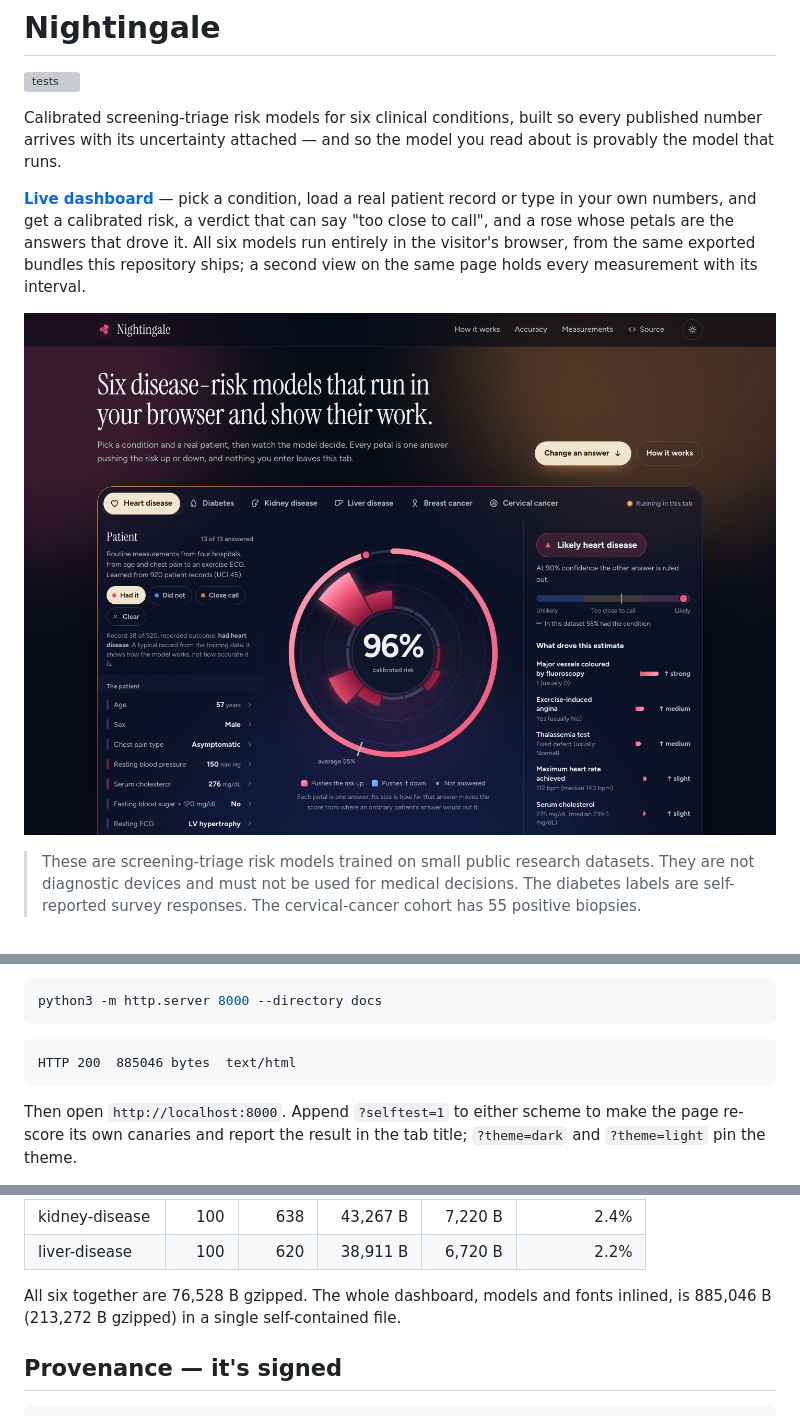
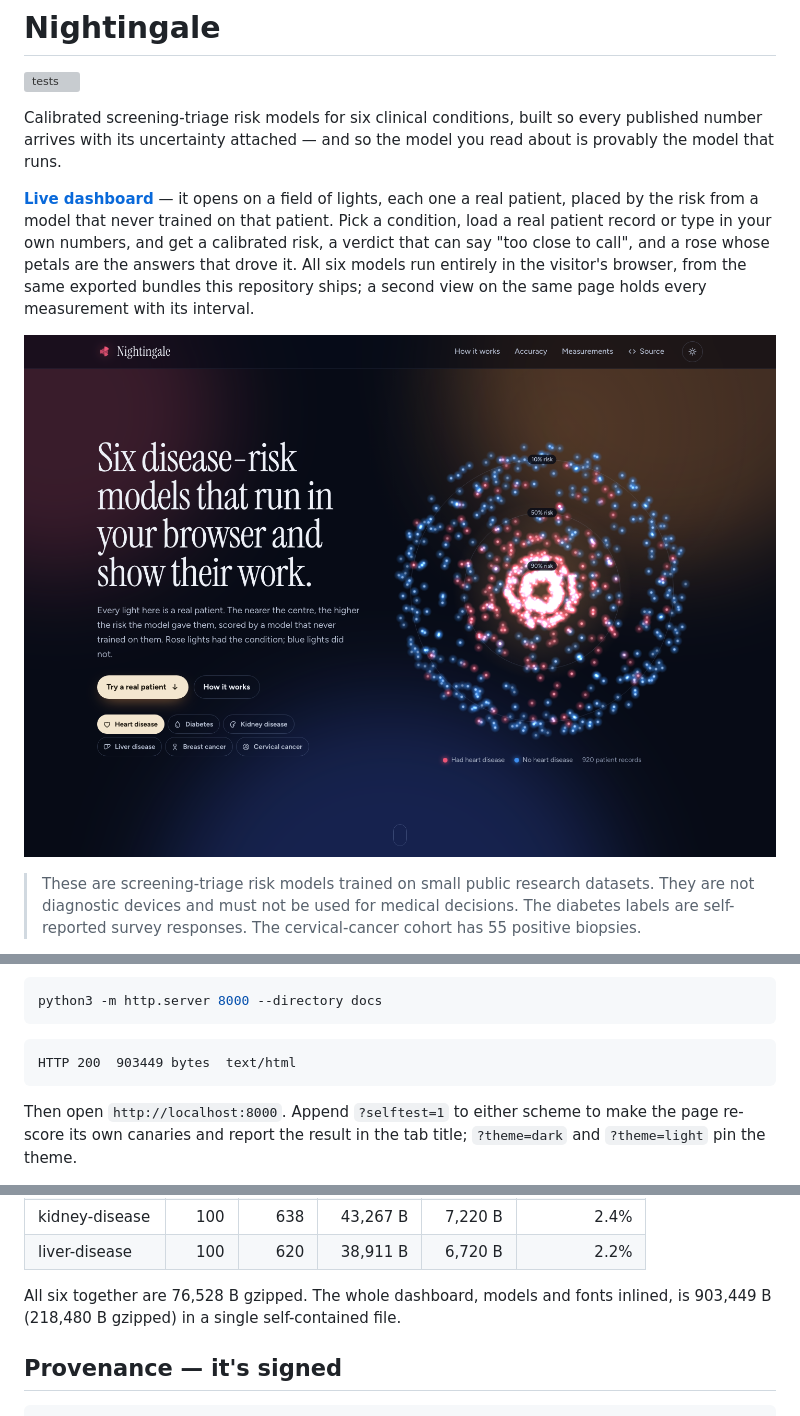
Before and after one commit to safdar-hussain1/nightingale, a Markdown page: README.md, 3 parts joined by grey strips. Rendered like a GitHub page; pictures changed too: reports/figures/dashboard.png; grey boxes are pictures that could not be loaded.

````diff
--- a/README.md
+++ b/README.md
@@ -6,12 +6,14 @@ Calibrated screening-triage risk models for six clinical conditions, built so
 every published number arrives with its uncertainty attached — and so the
 model you read about is provably the model that runs.
 
-**[Live dashboard](https://safdar-hussain1.github.io/nightingale/)** — pick a
-condition, load a real patient record or type in your own numbers, and get a
-calibrated risk, a verdict that can say "too close to call", and a rose whose
-petals are the answers that drove it. All six models run entirely in the
-visitor's browser, from the same exported bundles this repository ships; a
-second view on the same page holds every measurement with its interval.
+**[Live dashboard](https://safdar-hussain1.github.io/nightingale/)** — it opens
+on a field of lights, each one a real patient, placed by the risk from a model
+that never trained on that patient. Pick a condition, load a real patient
+record or type in your own numbers, and get a calibrated risk, a verdict that
+can say "too close to call", and a rose whose petals are the answers that drove
+it. All six models run entirely in the visitor's browser, from the same
+exported bundles this repository ships; a second view on the same page holds
+every measurement with its interval.
 
 ![dashboard](reports/figures/dashboard.png)
 
@@ -356,7 +358,7 @@ python3 -m http.server 8000 --directory docs
 ```
 
 ```
-HTTP 200  885046 bytes  text/html
+HTTP 200  903449 bytes  text/html
 ```
 
 Then open `http://localhost:8000`. Append `?selftest=1` to either scheme to
@@ -450,7 +452,7 @@ close, so no model was traded down for size:
 | liver-disease | 100 | 620 | 38,911 B | 6,720 B | 2.2% |
 
 All six together are 76,528 B gzipped. The whole dashboard, models and fonts
-inlined, is 885,046 B (213,272 B gzipped) in a single self-contained file.
+inlined, is 903,449 B (218,480 B gzipped) in a single self-contained file.
 
 ## Provenance — it's signed
 
````
Also changed, not shown: docs/og-image.png, 3 other files.
